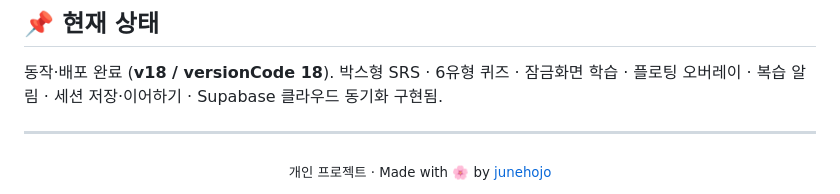
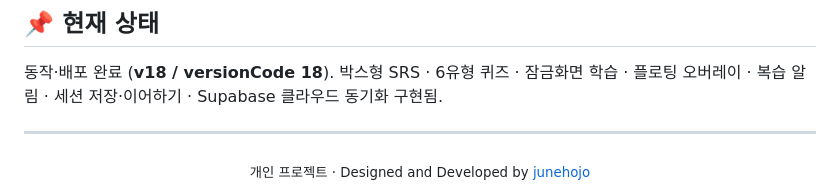
Before and after one commit to junehojo/popVOCA, a Markdown page: README.md, the part around the change. GitHub-like rendering.

```diff
--- a/README.md
+++ b/README.md
@@ -148,5 +148,5 @@ cd android && ./gradlew :app:assembleRelease
 ---
 
 <div align="center">
-<sub>개인 프로젝트 · Made with 🌸 by <a href="https://github.com/junehojo">junehojo</a></sub>
+<sub>개인 프로젝트 · Designed and Developed by <a href="https://github.com/junehojo">junehojo</a></sub>
 </div>
```
